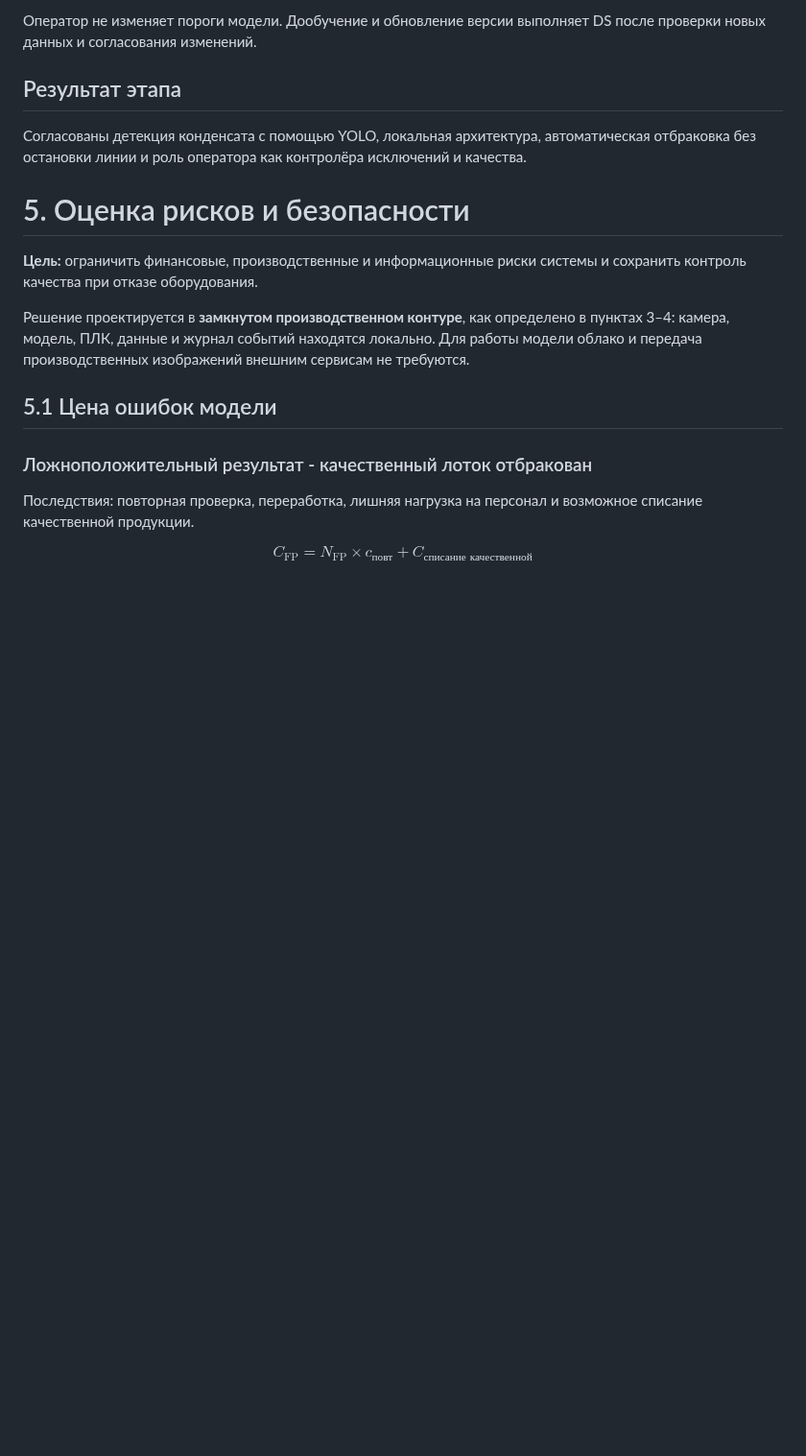
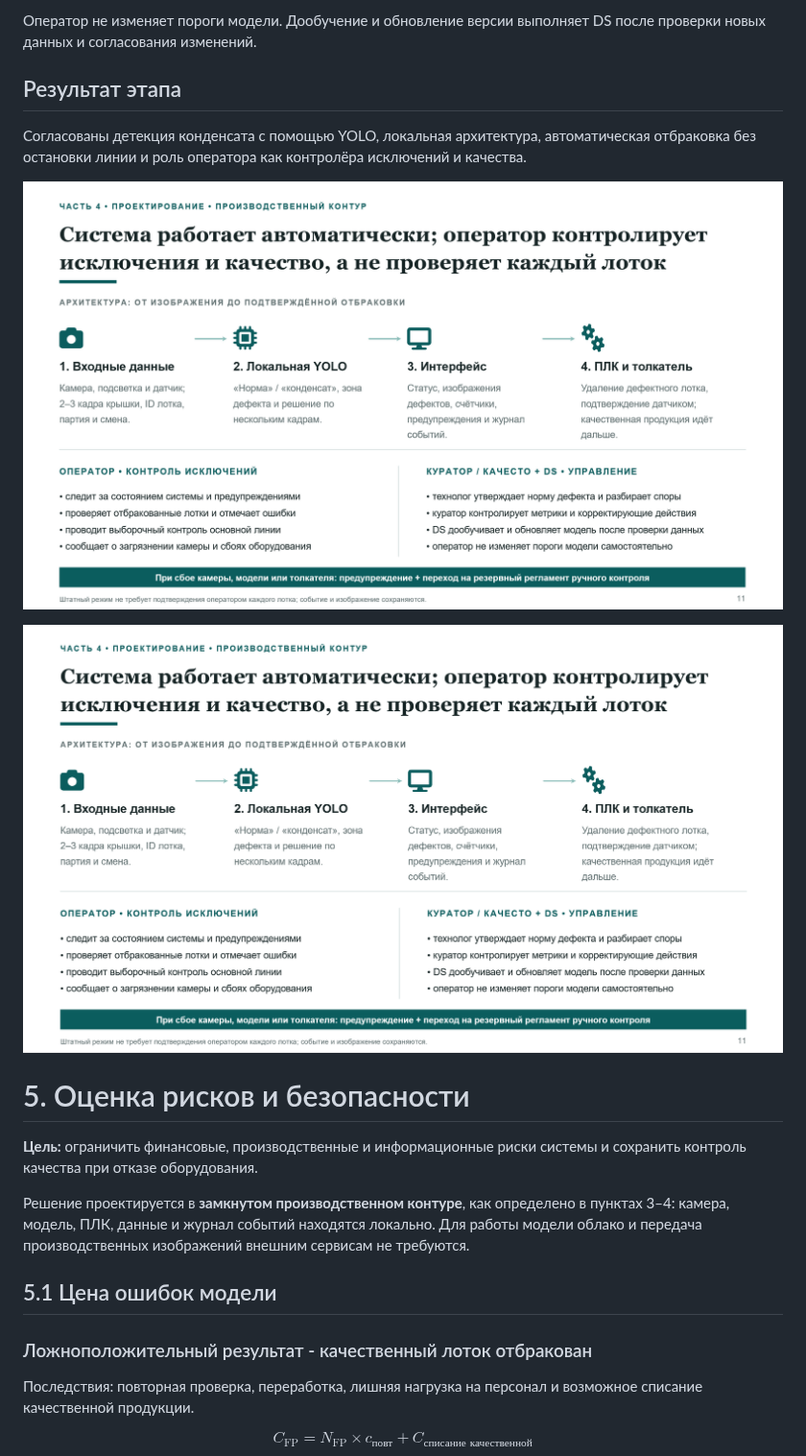
Before and after one commit to TatsianaPoto/head_of_IA, a Markdown page: README.md, the part around the change. Shown at 96% size. GitHub-like rendering; pictures changed too: image-10.png (added), image-9.png (added); blank space fills up the shorter version.

Commit message:
add img 4

```diff
--- a/README.md
+++ b/README.md
@@ -744,6 +744,10 @@ $$
 
 Согласованы детекция конденсата с помощью YOLO, локальная архитектура, автоматическая отбраковка без остановки линии и роль оператора как контролёра исключений и качества.
 
+![](image-9.png)
+
+![alt text](image-10.png)
+
 
 # 5. Оценка рисков и безопасности
 
```
